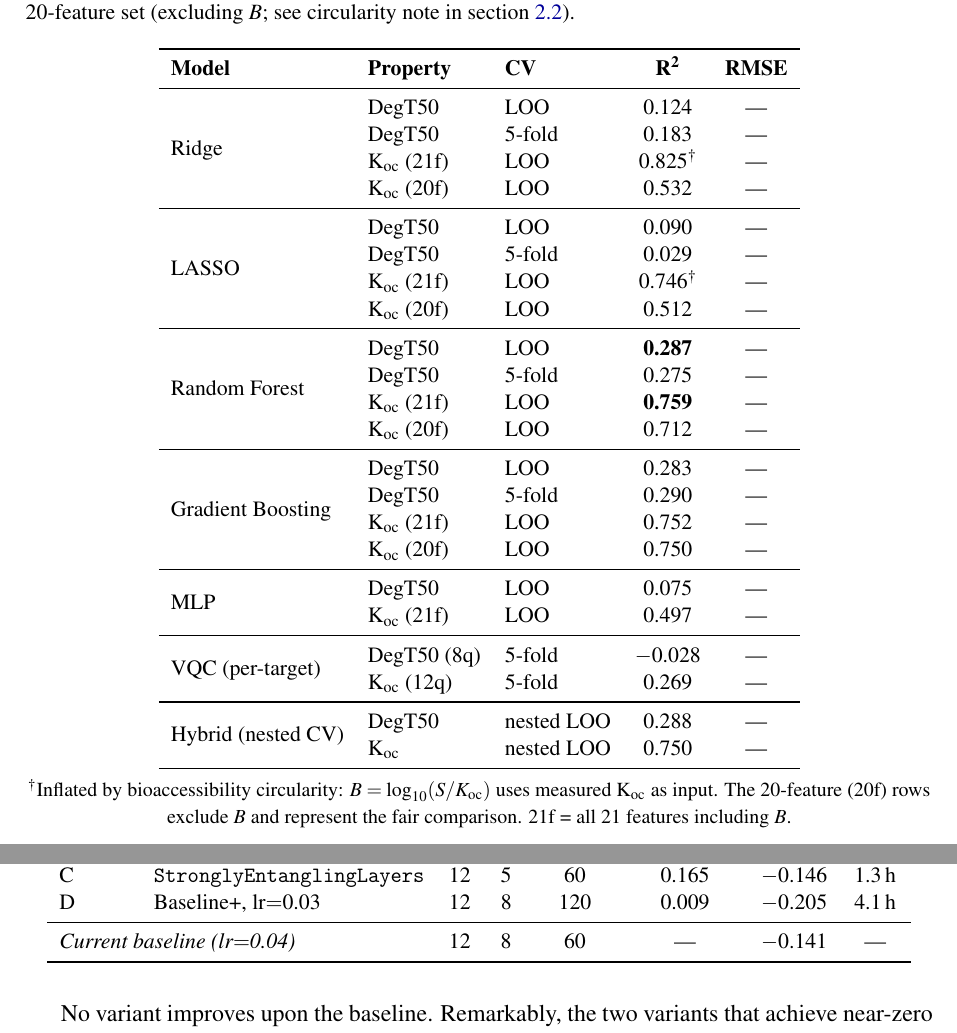
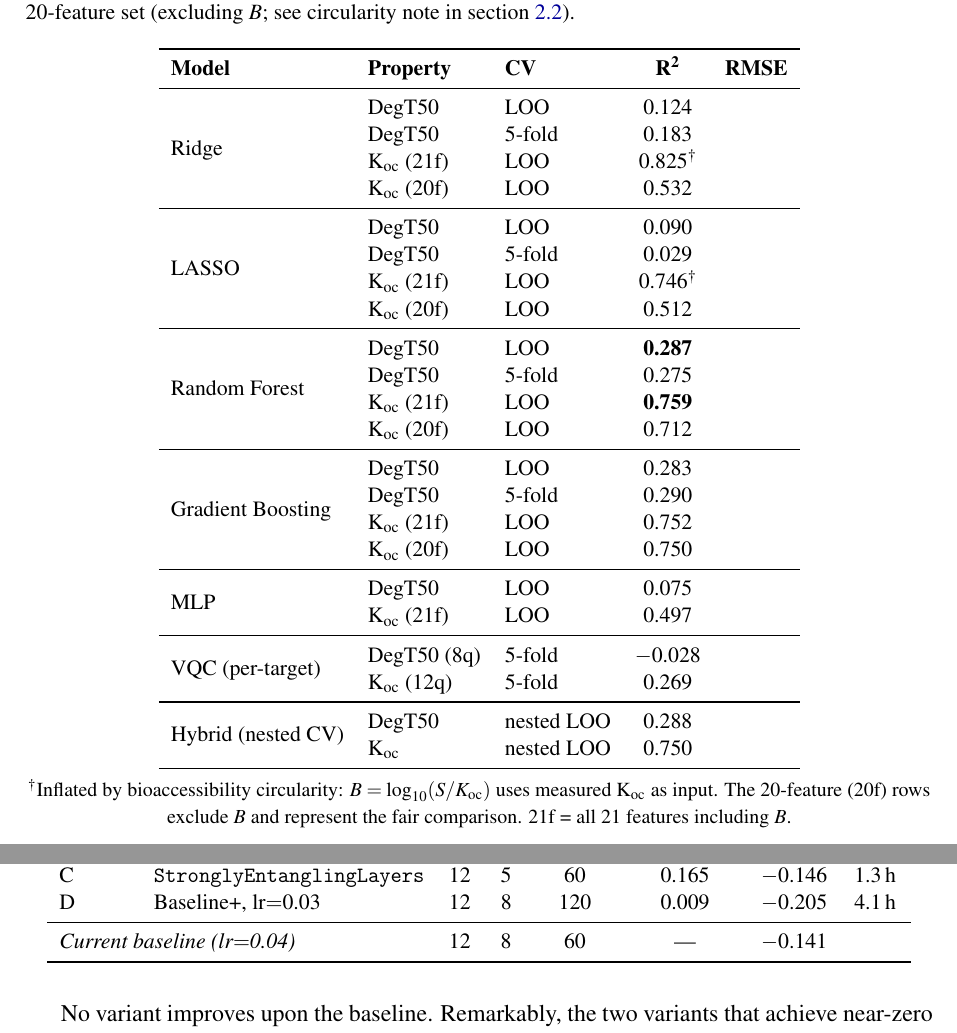
Before and after one commit to c-arda/Quantum-Pesticide-Fate-Modeling, a LaTeX paper (manuscript/main.tex): two parts of pages 10 and 15 of 19, joined at a grey line, cut so that both start at the same text. Compiled offline with pdfLaTeX.

Commit message:
Clean up Table 1: remove empty RMSE column
Table 1 now has clean 4-column format (Model, Property, CV, R²)
without the placeholder RMSE column that was all dashes.

```diff
--- a/manuscript/main.tex
+++ b/manuscript/main.tex
@@ -441,40 +441,40 @@ classical baselines.
       \textbf{\rtwo{}} & \textbf{RMSE} \\
     \midrule
     \multirow{4}{*}{Ridge}
-      & \degtl{}         & LOO    & 0.124   & --- \\
-      & \degtl{}         & 5-fold & 0.183   & --- \\
-      & \koc{} (21f)     & LOO    & 0.825$^\dagger$ & --- \\
-      & \koc{} (20f)     & LOO    & 0.532   & --- \\
+      & \degtl{}         & LOO    & 0.124   \\
+      & \degtl{}         & 5-fold & 0.183   \\
+      & \koc{} (21f)     & LOO    & 0.825$^\dagger$ \\
+      & \koc{} (20f)     & LOO    & 0.532   \\
     \midrule
     \multirow{4}{*}{LASSO}
-      & \degtl{}         & LOO    & 0.090   & --- \\
-      & \degtl{}         & 5-fold & 0.029   & --- \\
-      & \koc{} (21f)     & LOO    & 0.746$^\dagger$ & --- \\
-      & \koc{} (20f)     & LOO    & 0.512   & --- \\
+      & \degtl{}         & LOO    & 0.090   \\
+      & \degtl{}         & 5-fold & 0.029   \\
+      & \koc{} (21f)     & LOO    & 0.746$^\dagger$ \\
+      & \koc{} (20f)     & LOO    & 0.512   \\
     \midrule
     \multirow{4}{*}{Random Forest}
-      & \degtl{}         & LOO    & \textbf{0.287}   & --- \\
-      & \degtl{}         & 5-fold & 0.275   & --- \\
-      & \koc{} (21f)     & LOO    & \textbf{0.759}   & --- \\
-      & \koc{} (20f)     & LOO    & 0.712   & --- \\
+      & \degtl{}         & LOO    & \textbf{0.287}   \\
+      & \degtl{}         & 5-fold & 0.275   \\
+      & \koc{} (21f)     & LOO    & \textbf{0.759}   \\
+      & \koc{} (20f)     & LOO    & 0.712   \\
     \midrule
     \multirow{4}{*}{Gradient Boosting}
-      & \degtl{}         & LOO    & 0.283   & --- \\
-      & \degtl{}         & 5-fold & 0.290   & --- \\
-      & \koc{} (21f)     & LOO    & 0.752   & --- \\
-      & \koc{} (20f)     & LOO    & 0.750   & --- \\
+      & \degtl{}         & LOO    & 0.283   \\
+      & \degtl{}         & 5-fold & 0.290   \\
+      & \koc{} (21f)     & LOO    & 0.752   \\
+      & \koc{} (20f)     & LOO    & 0.750   \\
     \midrule
     \multirow{2}{*}{MLP}
-      & \degtl{}         & LOO    & 0.075   & --- \\
-      & \koc{} (21f)     & LOO    & 0.497   & --- \\
+      & \degtl{}         & LOO    & 0.075   \\
+      & \koc{} (21f)     & LOO    & 0.497   \\
     \midrule
     \multirow{2}{*}{VQC (per-target)}
-      & \degtl{} (8q)    & 5-fold & $-$0.028 & --- \\
-      & \koc{} (12q)     & 5-fold & 0.269   & --- \\
+      & \degtl{} (8q)    & 5-fold & $-$0.028 \\
+      & \koc{} (12q)     & 5-fold & 0.269   \\
     \midrule
     \multirow{2}{*}{Hybrid (nested CV)}
-      & \degtl{}         & nested LOO & 0.288   & --- \\
-      & \koc{}           & nested LOO & 0.750   & --- \\
+      & \degtl{}         & nested LOO & 0.288   \\
+      & \koc{}           & nested LOO & 0.750   \\
     \bottomrule
   \end{tabular}
 
@@ -735,7 +735,7 @@ a reduced learning rate (0.03) and extended training (120~epochs).
     D & Baseline+, lr$=$0.03                 & 12 & 8  & 120 & 0.009 & $-$0.205 & 4.1\,h \\
     \midrule
     \multicolumn{2}{l}{\emph{Current baseline (lr$=$0.04)}} & 12 & 8 & 60
-      & --- & $-$0.141 & --- \\
+      & --- & $-$0.141 \\
     \bottomrule
   \end{tabular}
 \end{table}
```
Also changed, not shown: manuscript/main.pdf.
